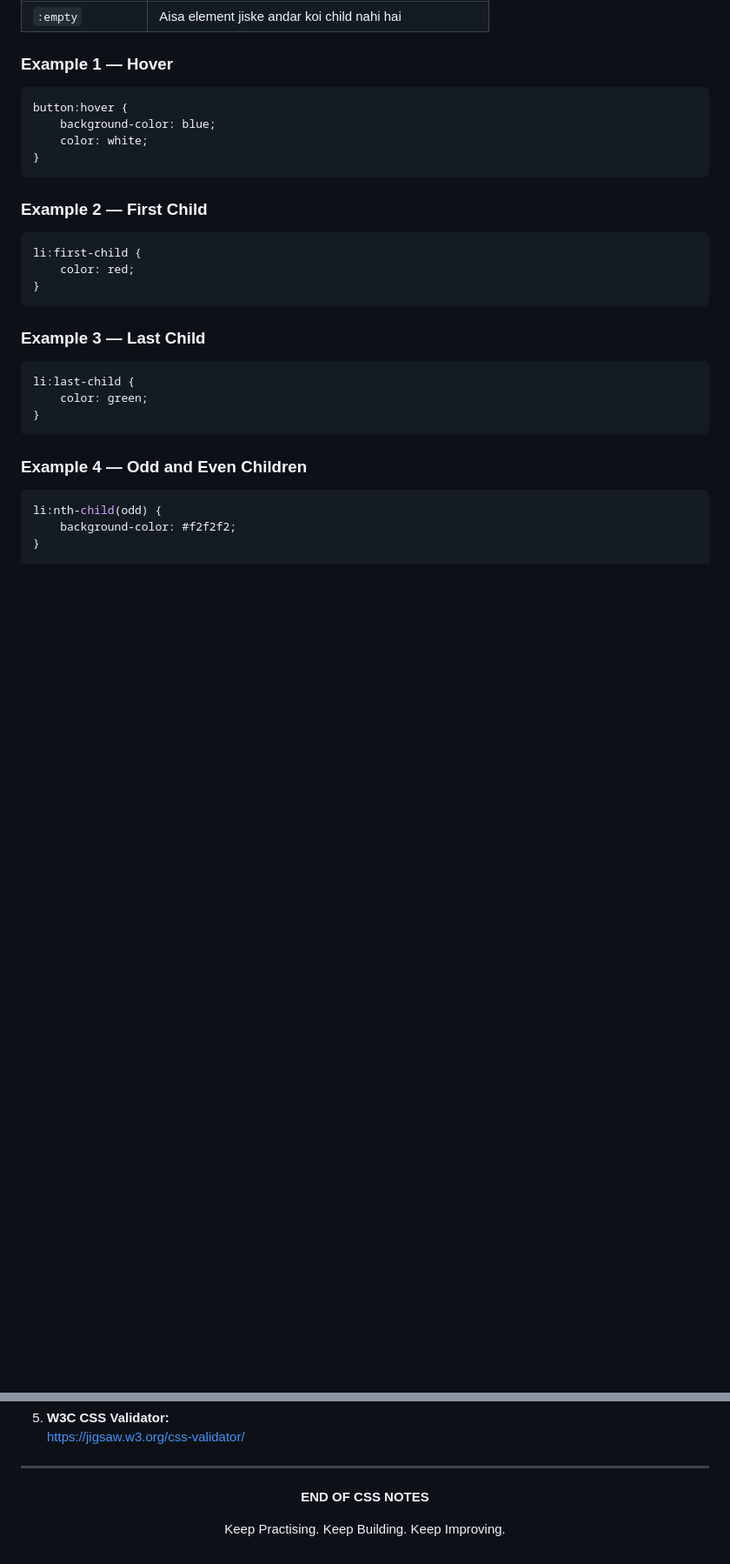
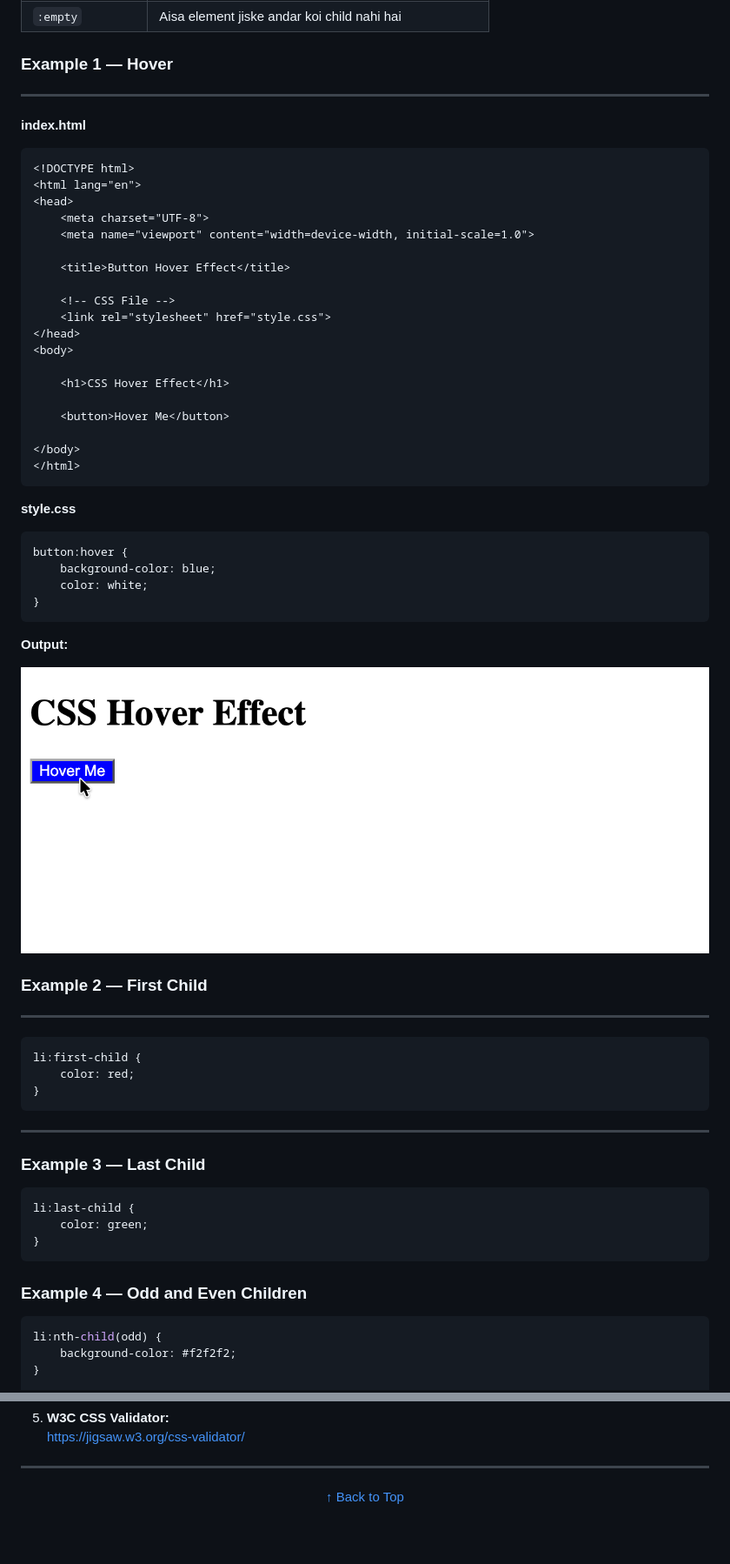
Before and after one commit to codeskilllab-official/Complete_CSS_Course, a Markdown page: README.md, 2 parts joined by grey strips. Shown at 87% size. Drawn GitHub-style; pictures changed too: assets/output_images/image1.png; blank space fills up the shorter version.

Commit message:
README.md file is updated and output_iamge deleted

````diff
--- a/README.md
+++ b/README.md
@@ -404,6 +404,33 @@ Jab mouse pointer link ke upar jayega, tab us link ka color red ho jayega.
 
 ### Example 1 — Hover
 
+---
+
+**index.html**
+
+```html
+<!DOCTYPE html>
+<html lang="en">
+<head>
+    <meta charset="UTF-8">
+    <meta name="viewport" content="width=device-width, initial-scale=1.0">
+
+    <title>Button Hover Effect</title>
+
+    <!-- CSS File -->
+    <link rel="stylesheet" href="style.css">
+</head>
+<body>
+
+    <h1>CSS Hover Effect</h1>
+
+    <button>Hover Me</button>
+
+</body>
+</html>
+```
+**style.css**
+
 ```css
 button:hover {
     background-color: blue;
@@ -411,13 +438,21 @@ button:hover {
 }
 ```
 
+**Output:**
+
+<img src="assets/output_images/image1.png">
+
+
 ### Example 2 — First Child
+
+---
 
 ```css
 li:first-child {
     color: red;
 }
 ```
+---
 
 ### Example 3 — Last Child
 
@@ -3631,5 +3666,6 @@ CSS ki kisi property ko detail mein samajhne ke liye ye resources use kar sakte
 
 ---
 
-<p align="center"><strong>END OF CSS NOTES</strong></p>
-<p align="center">Keep Practising. Keep Building. Keep Improving.</p>
+<p align="center">
+    <a href="#top">↑ Back to Top</a>
+</p>
````
Also changed, not shown: assets/output_images/1.gif (deleted), assets/output_images/image2.png (deleted), assets/output_images/image3.png (deleted), assets/output_images/image4.png (deleted).
